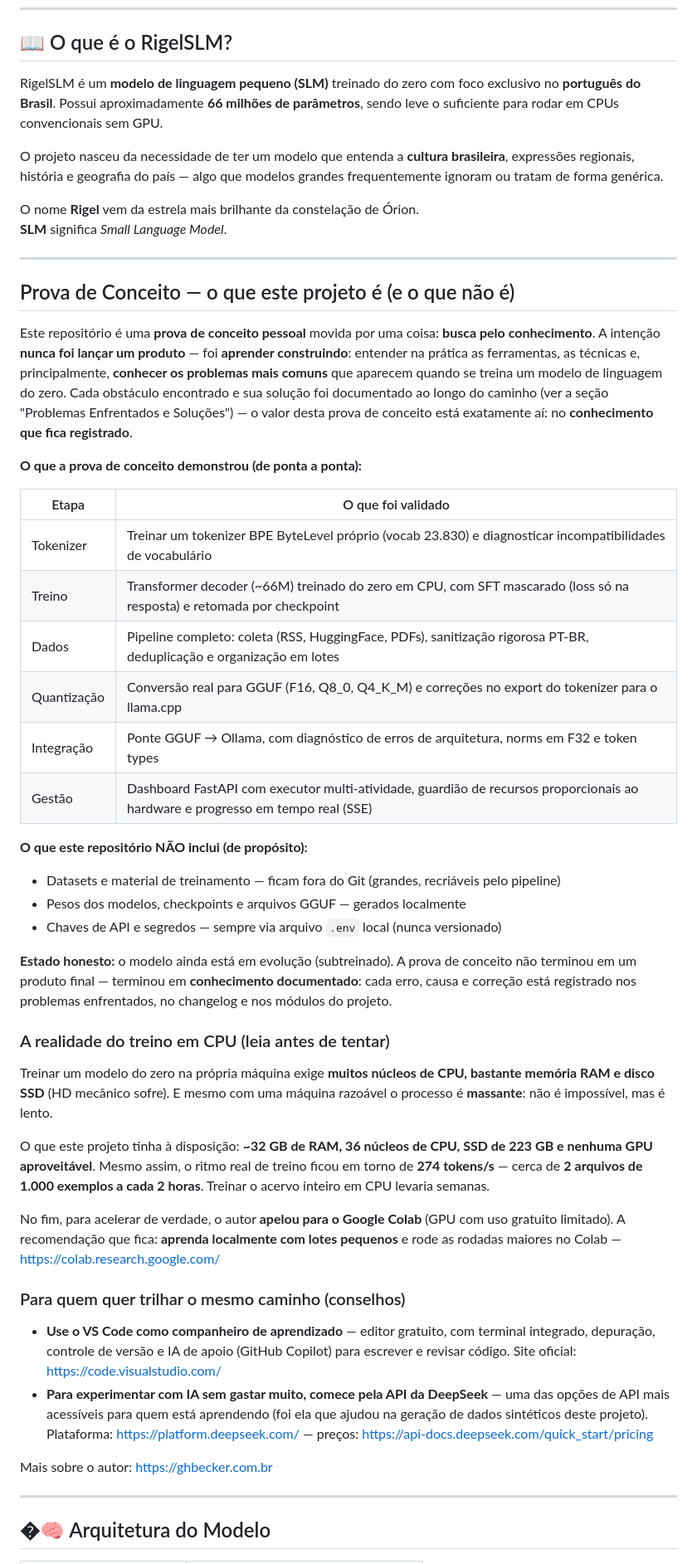
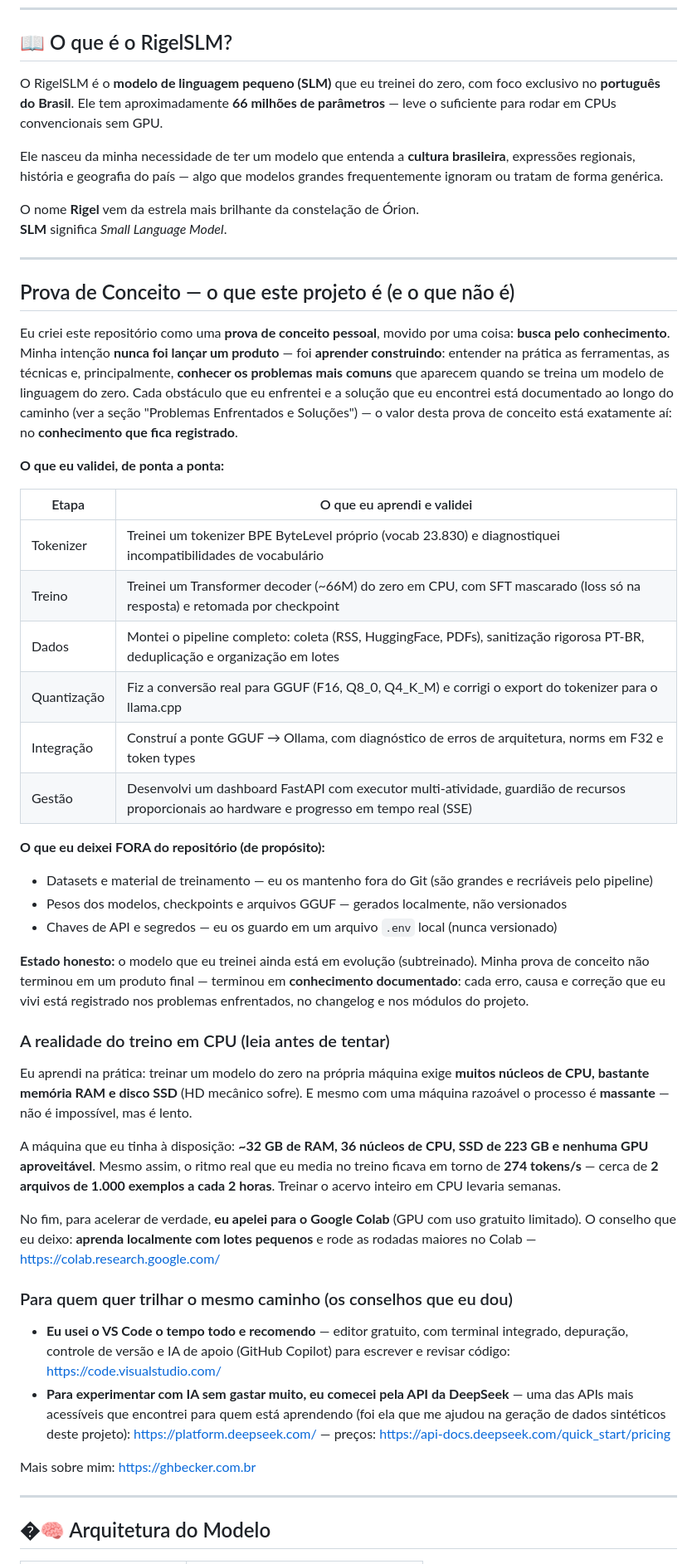
Before and after one commit to Georgebecker/rigelllm, a Markdown page: README.md, the part around one of its changes. Shown at 83% size. Drawn GitHub-style.

Commit message:
docs: apresentacao reescrita em primeira pessoa (eu enfrentei, eu percebi, eu apelei) - README e INSTALL

```diff
--- a/README.md
+++ b/README.md
@@ -12,9 +12,9 @@
 
 ## 📖 O que é o RigelSLM?
 
-RigelSLM é um **modelo de linguagem pequeno (SLM)** treinado do zero com foco exclusivo no **português do Brasil**. Possui aproximadamente **66 milhões de parâmetros**, sendo leve o suficiente para rodar em CPUs convencionais sem GPU.
+O RigelSLM é o **modelo de linguagem pequeno (SLM)** que eu treinei do zero, com foco exclusivo no **português do Brasil**. Ele tem aproximadamente **66 milhões de parâmetros** — leve o suficiente para rodar em CPUs convencionais sem GPU.
 
-O projeto nasceu da necessidade de ter um modelo que entenda a **cultura brasileira**, expressões regionais, história e geografia do país — algo que modelos grandes frequentemente ignoram ou tratam de forma genérica.
+Ele nasceu da minha necessidade de ter um modelo que entenda a **cultura brasileira**, expressões regionais, história e geografia do país — algo que modelos grandes frequentemente ignoram ou tratam de forma genérica.
 
 O nome **Rigel** vem da estrela mais brilhante da constelação de Órion.
 **SLM** significa *Small Language Model*.
@@ -23,41 +23,41 @@ O nome **Rigel** vem da estrela mais brilhante da constelação de Órion.
 
 ## Prova de Conceito — o que este projeto é (e o que não é)
 
-Este repositório é uma **prova de conceito pessoal** movida por uma coisa: **busca pelo conhecimento**. A intenção **nunca foi lançar um produto** — foi **aprender construindo**: entender na prática as ferramentas, as técnicas e, principalmente, **conhecer os problemas mais comuns** que aparecem quando se treina um modelo de linguagem do zero. Cada obstáculo encontrado e sua solução foi documentado ao longo do caminho (ver a seção "Problemas Enfrentados e Soluções") — o valor desta prova de conceito está exatamente aí: no **conhecimento que fica registrado**.
+Eu criei este repositório como uma **prova de conceito pessoal**, movido por uma coisa: **busca pelo conhecimento**. Minha intenção **nunca foi lançar um produto** — foi **aprender construindo**: entender na prática as ferramentas, as técnicas e, principalmente, **conhecer os problemas mais comuns** que aparecem quando se treina um modelo de linguagem do zero. Cada obstáculo que eu enfrentei e a solução que eu encontrei está documentado ao longo do caminho (ver a seção "Problemas Enfrentados e Soluções") — o valor desta prova de conceito está exatamente aí: no **conhecimento que fica registrado**.
 
-**O que a prova de conceito demonstrou (de ponta a ponta):**
+**O que eu validei, de ponta a ponta:**
 
-| Etapa | O que foi validado |
+| Etapa | O que eu aprendi e validei |
 | --- | --- |
-| Tokenizer | Treinar um tokenizer BPE ByteLevel próprio (vocab 23.830) e diagnosticar incompatibilidades de vocabulário |
-| Treino | Transformer decoder (~66M) treinado do zero em CPU, com SFT mascarado (loss só na resposta) e retomada por checkpoint |
-| Dados | Pipeline completo: coleta (RSS, HuggingFace, PDFs), sanitização rigorosa PT-BR, deduplicação e organização em lotes |
-| Quantização | Conversão real para GGUF (F16, Q8_0, Q4_K_M) e correções no export do tokenizer para o llama.cpp |
-| Integração | Ponte GGUF → Ollama, com diagnóstico de erros de arquitetura, norms em F32 e token types |
-| Gestão | Dashboard FastAPI com executor multi-atividade, guardião de recursos proporcionais ao hardware e progresso em tempo real (SSE) |
+| Tokenizer | Treinei um tokenizer BPE ByteLevel próprio (vocab 23.830) e diagnostiquei incompatibilidades de vocabulário |
+| Treino | Treinei um Transformer decoder (~66M) do zero em CPU, com SFT mascarado (loss só na resposta) e retomada por checkpoint |
+| Dados | Montei o pipeline completo: coleta (RSS, HuggingFace, PDFs), sanitização rigorosa PT-BR, deduplicação e organização em lotes |
+| Quantização | Fiz a conversão real para GGUF (F16, Q8_0, Q4_K_M) e corrigi o export do tokenizer para o llama.cpp |
+| Integração | Construí a ponte GGUF → Ollama, com diagnóstico de erros de arquitetura, norms em F32 e token types |
+| Gestão | Desenvolvi um dashboard FastAPI com executor multi-atividade, guardião de recursos proporcionais ao hardware e progresso em tempo real (SSE) |
 
-**O que este repositório NÃO inclui (de propósito):**
+**O que eu deixei FORA do repositório (de propósito):**
 
-- Datasets e material de treinamento — ficam fora do Git (grandes, recriáveis pelo pipeline)
-- Pesos dos modelos, checkpoints e arquivos GGUF — gerados localmente
-- Chaves de API e segredos — sempre via arquivo `.env` local (nunca versionado)
+- Datasets e material de treinamento — eu os mantenho fora do Git (são grandes e recriáveis pelo pipeline)
+- Pesos dos modelos, checkpoints e arquivos GGUF — gerados localmente, não versionados
+- Chaves de API e segredos — eu os guardo em um arquivo `.env` local (nunca versionado)
 
-**Estado honesto:** o modelo ainda está em evolução (subtreinado). A prova de conceito não terminou em um produto final — terminou em **conhecimento documentado**: cada erro, causa e correção está registrado nos problemas enfrentados, no changelog e nos módulos do projeto.
+**Estado honesto:** o modelo que eu treinei ainda está em evolução (subtreinado). Minha prova de conceito não terminou em um produto final — terminou em **conhecimento documentado**: cada erro, causa e correção que eu vivi está registrado nos problemas enfrentados, no changelog e nos módulos do projeto.
 
 ### A realidade do treino em CPU (leia antes de tentar)
 
-Treinar um modelo do zero na própria máquina exige **muitos núcleos de CPU, bastante memória RAM e disco SSD** (HD mecânico sofre). E mesmo com uma máquina razoável o processo é **massante**: não é impossível, mas é lento.
+Eu aprendi na prática: treinar um modelo do zero na própria máquina exige **muitos núcleos de CPU, bastante memória RAM e disco SSD** (HD mecânico sofre). E mesmo com uma máquina razoável o processo é **massante** — não é impossível, mas é lento.
 
-O que este projeto tinha à disposição: **~32 GB de RAM, 36 núcleos de CPU, SSD de 223 GB e nenhuma GPU aproveitável**. Mesmo assim, o ritmo real de treino ficou em torno de **274 tokens/s** — cerca de **2 arquivos de 1.000 exemplos a cada 2 horas**. Treinar o acervo inteiro em CPU levaria semanas.
+A máquina que eu tinha à disposição: **~32 GB de RAM, 36 núcleos de CPU, SSD de 223 GB e nenhuma GPU aproveitável**. Mesmo assim, o ritmo real que eu media no treino ficava em torno de **274 tokens/s** — cerca de **2 arquivos de 1.000 exemplos a cada 2 horas**. Treinar o acervo inteiro em CPU levaria semanas.
 
-No fim, para acelerar de verdade, o autor **apelou para o Google Colab** (GPU com uso gratuito limitado). A recomendação que fica: **aprenda localmente com lotes pequenos** e rode as rodadas maiores no Colab — <https://colab.research.google.com/>
+No fim, para acelerar de verdade, **eu apelei para o Google Colab** (GPU com uso gratuito limitado). O conselho que eu deixo: **aprenda localmente com lotes pequenos** e rode as rodadas maiores no Colab — <https://colab.research.google.com/>
 
-### Para quem quer trilhar o mesmo caminho (conselhos)
+### Para quem quer trilhar o mesmo caminho (os conselhos que eu dou)
 
-- **Use o VS Code como companheiro de aprendizado** — editor gratuito, com terminal integrado, depuração, controle de versão e IA de apoio (GitHub Copilot) para escrever e revisar código. Site oficial: <https://code.visualstudio.com/>
-- **Para experimentar com IA sem gastar muito, comece pela API da DeepSeek** — uma das opções de API mais acessíveis para quem está aprendendo (foi ela que ajudou na geração de dados sintéticos deste projeto). Plataforma: <https://platform.deepseek.com/> — preços: <https://api-docs.deepseek.com/quick_start/pricing>
+- **Eu usei o VS Code o tempo todo e recomendo** — editor gratuito, com terminal integrado, depuração, controle de versão e IA de apoio (GitHub Copilot) para escrever e revisar código: <https://code.visualstudio.com/>
+- **Para experimentar com IA sem gastar muito, eu comecei pela API da DeepSeek** — uma das APIs mais acessíveis que encontrei para quem está aprendendo (foi ela que me ajudou na geração de dados sintéticos deste projeto): <https://platform.deepseek.com/> — preços: <https://api-docs.deepseek.com/quick_start/pricing>
 
-Mais sobre o autor: <https://ghbecker.com.br>
+Mais sobre mim: <https://ghbecker.com.br>
 
 ---
 
```
Also changed, not shown: other parts of README.md (+2 -0 lines), INSTALL.md (+5 -5 lines).
